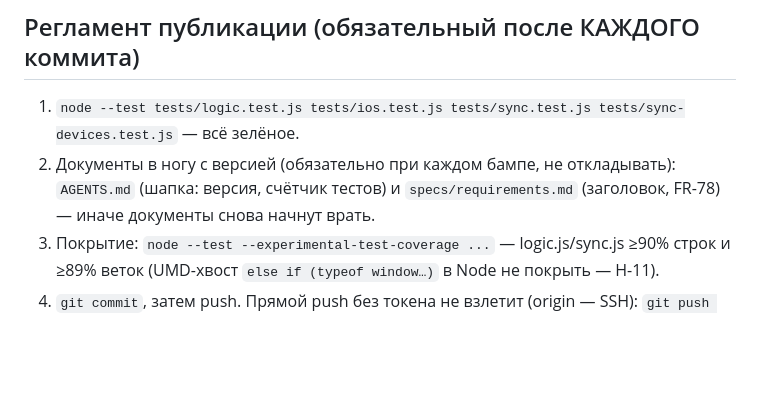
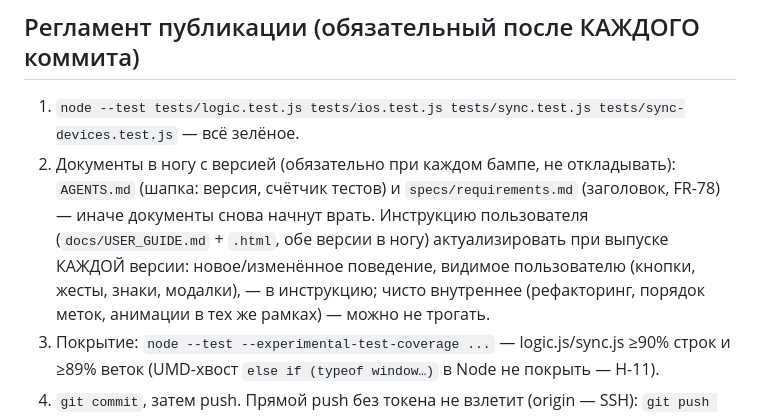
Before and after one commit to russkin/external-brain, a Markdown page: AGENTS.md, the part around the change. Drawn GitHub-style; blank space fills up the shorter version.

Commit message:
docs: инструкция актуализируется при выпуске каждой версии (регламент)

```diff
--- a/AGENTS.md
+++ b/AGENTS.md
@@ -38,6 +38,11 @@ purchases, но проекты РАЗОШЛИСЬ и независимы: ра
 2. Документы в ногу с версией (обязательно при каждом бампе, не откладывать):
    `AGENTS.md` (шапка: версия, счётчик тестов) и `specs/requirements.md`
    (заголовок, FR-78) — иначе документы снова начнут врать.
+   Инструкцию пользователя (`docs/USER_GUIDE.md` + `.html`, обе версии
+   в ногу) актуализировать при выпуске КАЖДОЙ версии: новое/изменённое
+   поведение, видимое пользователю (кнопки, жесты, знаки, модалки), —
+   в инструкцию; чисто внутреннее (рефакторинг, порядок меток, анимации
+   в тех же рамках) — можно не трогать.
 3. Покрытие: `node --test --experimental-test-coverage ...` — logic.js/sync.js ≥90% строк и ≥89% веток (UMD-хвост `else if (typeof window…)` в Node не покрыть — H-11).
 4. `git commit`, затем push. Прямой push без токена не взлетит (origin — SSH):
    `git push "https://x-access-token:${GITHUB_TOKEN}@github.com/russkin/external-brain.git" main:main`
```
